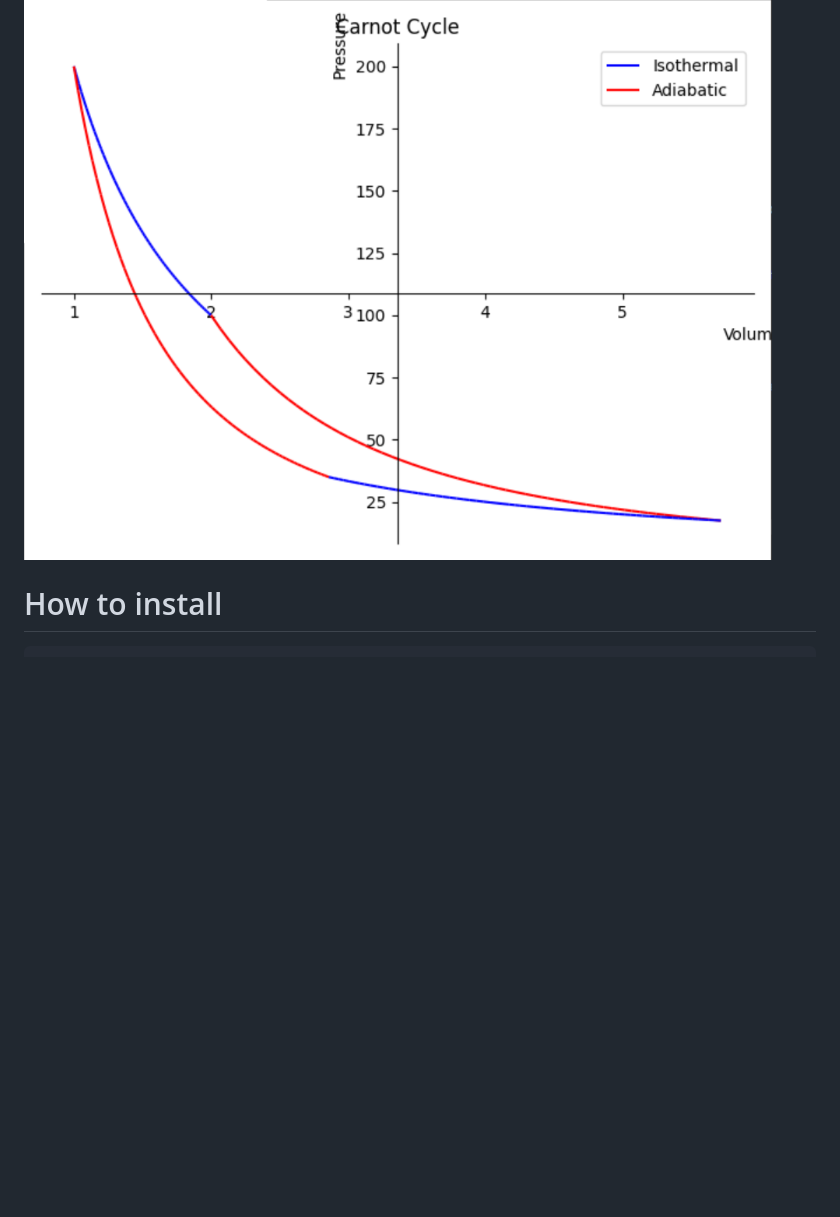
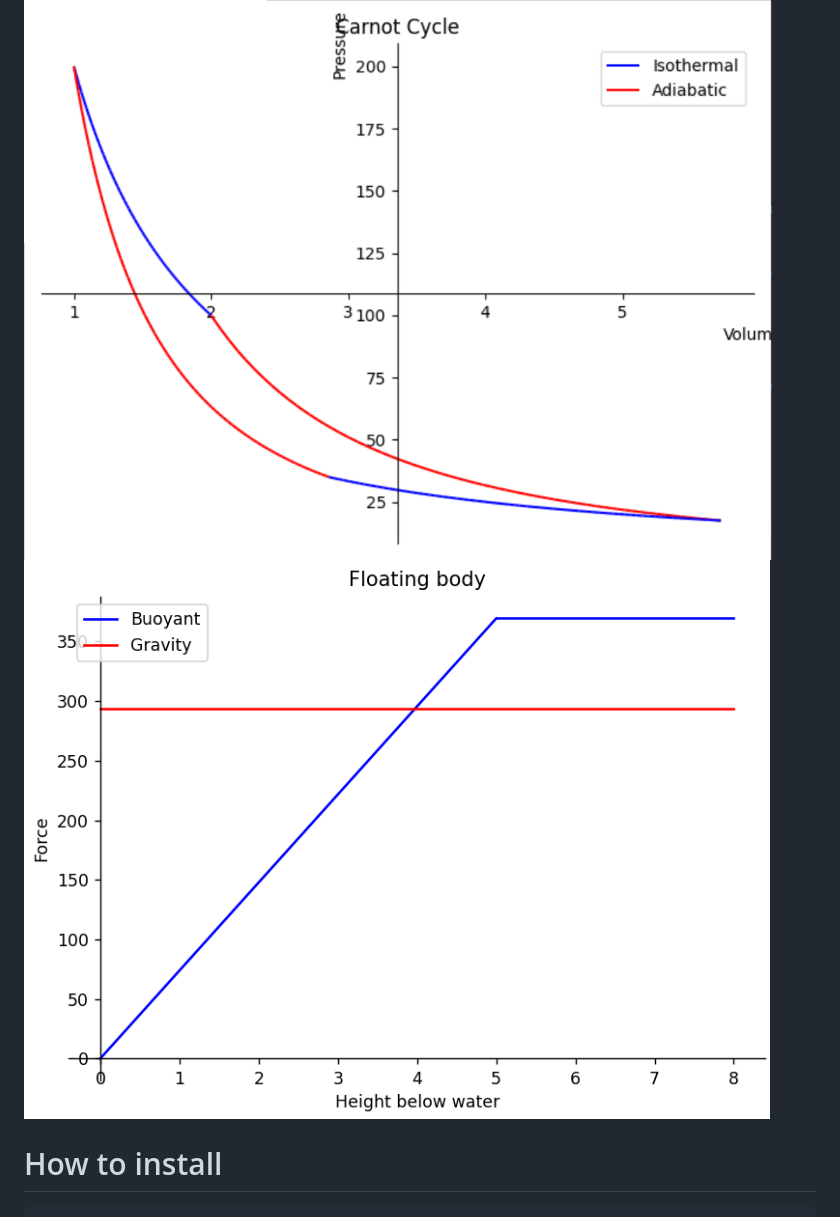
Before and after one commit to blackyblack/symplyphysics, a Markdown page: README.md, the part around the change. GitHub-like rendering; pictures changed too: img/floating_body.png (added); blank space fills up the shorter version.

Commit message:
Add graphics to Readme

```diff
--- a/README.md
+++ b/README.md
@@ -5,6 +5,7 @@ Physics laws implemented as code. Based on [SymPy](https://github.com/sympy/symp
 # Sample generated plots
 
 ![Carnot Cycle](./img/carnot_cycle.png)
+![Floating Body](./img/floating_body.png)
 
 # How to install
 
```
